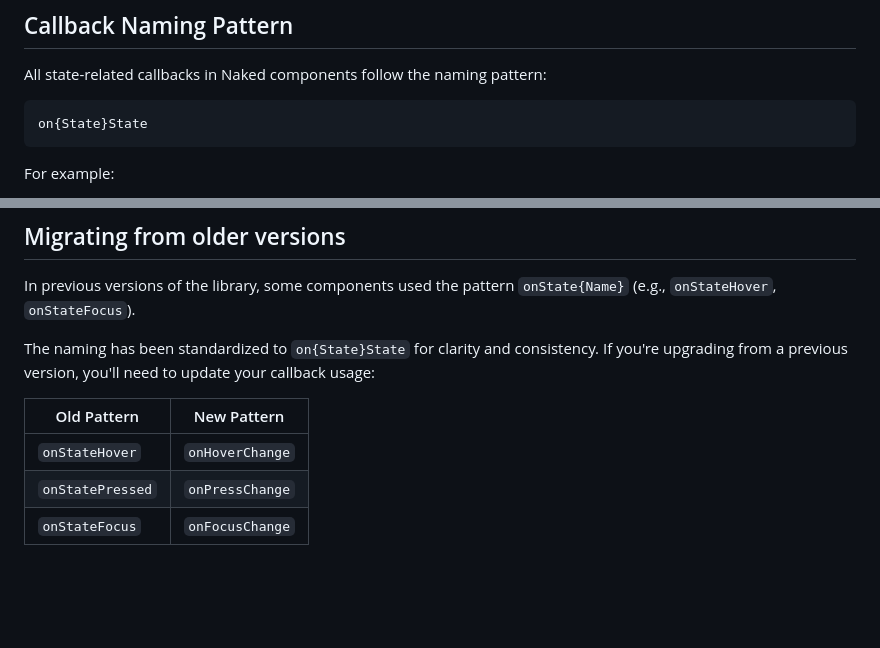
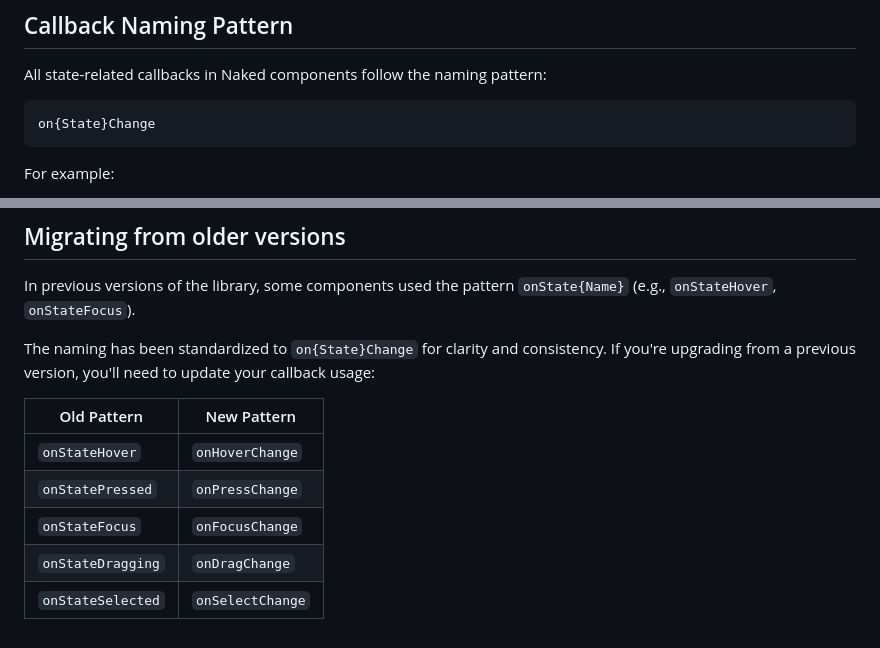
Before and after one commit to btwld/naked_ui, a Markdown page: docs/guides/state_callbacks.md, 2 parts joined by grey strips. Rendered like a GitHub page; blank space fills up the shorter version.

````diff
--- a/docs/guides/state_callbacks.md
+++ b/docs/guides/state_callbacks.md
@@ -9,7 +9,7 @@ Naked components use a standardized pattern for state callbacks to ensure consis
 All state-related callbacks in Naked components follow the naming pattern:
 
 ```
-on{State}State
+on{State}Change
 ```
 
 For example:
@@ -86,10 +86,12 @@ This pattern:
 
 In previous versions of the library, some components used the pattern `onState{Name}` (e.g., `onStateHover`, `onStateFocus`).
 
-The naming has been standardized to `on{State}State` for clarity and consistency. If you're upgrading from a previous version, you'll need to update your callback usage:
+The naming has been standardized to `on{State}Change` for clarity and consistency. If you're upgrading from a previous version, you'll need to update your callback usage:
 
 | Old Pattern | New Pattern |
 |-------------|-------------|
 | `onStateHover` | `onHoverChange` |
 | `onStatePressed` | `onPressChange` |
 | `onStateFocus` | `onFocusChange` |
+| `onStateDragging` | `onDragChange` |
+| `onStateSelected` | `onSelectChange` |
````
Also changed, not shown: CHANGELOG.md (+29 -0 lines), MIGRATION.md (added, +241 -0 lines).
